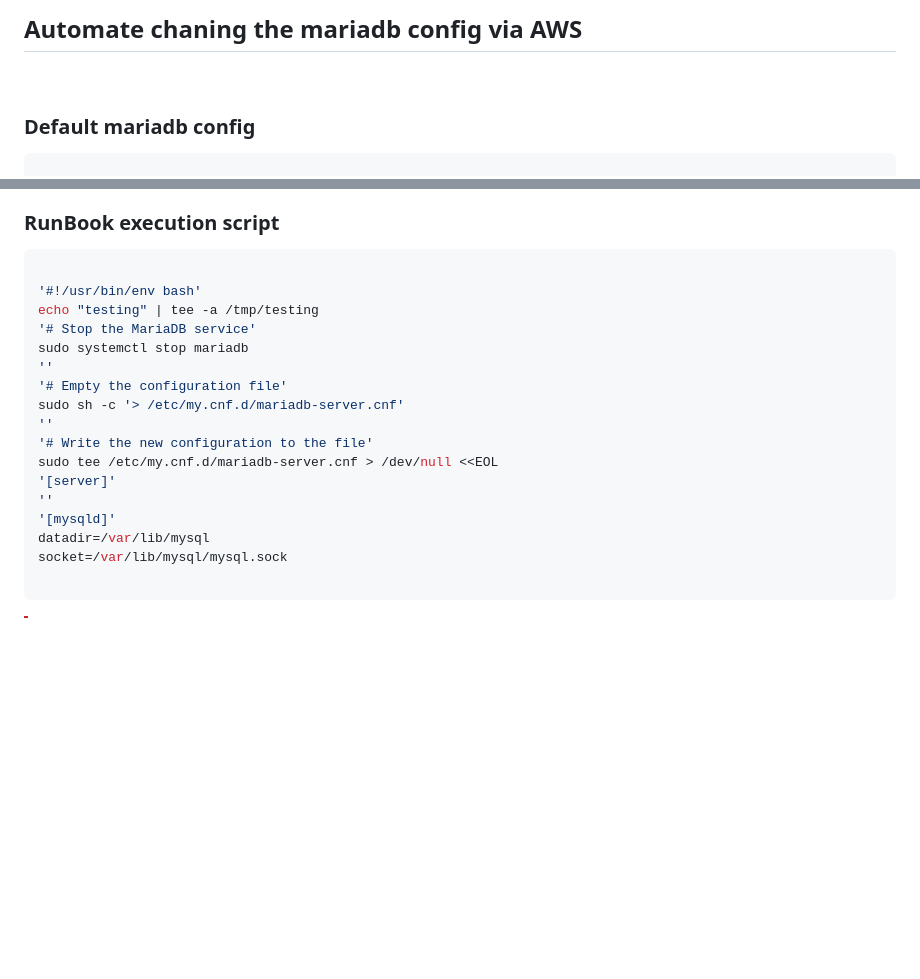
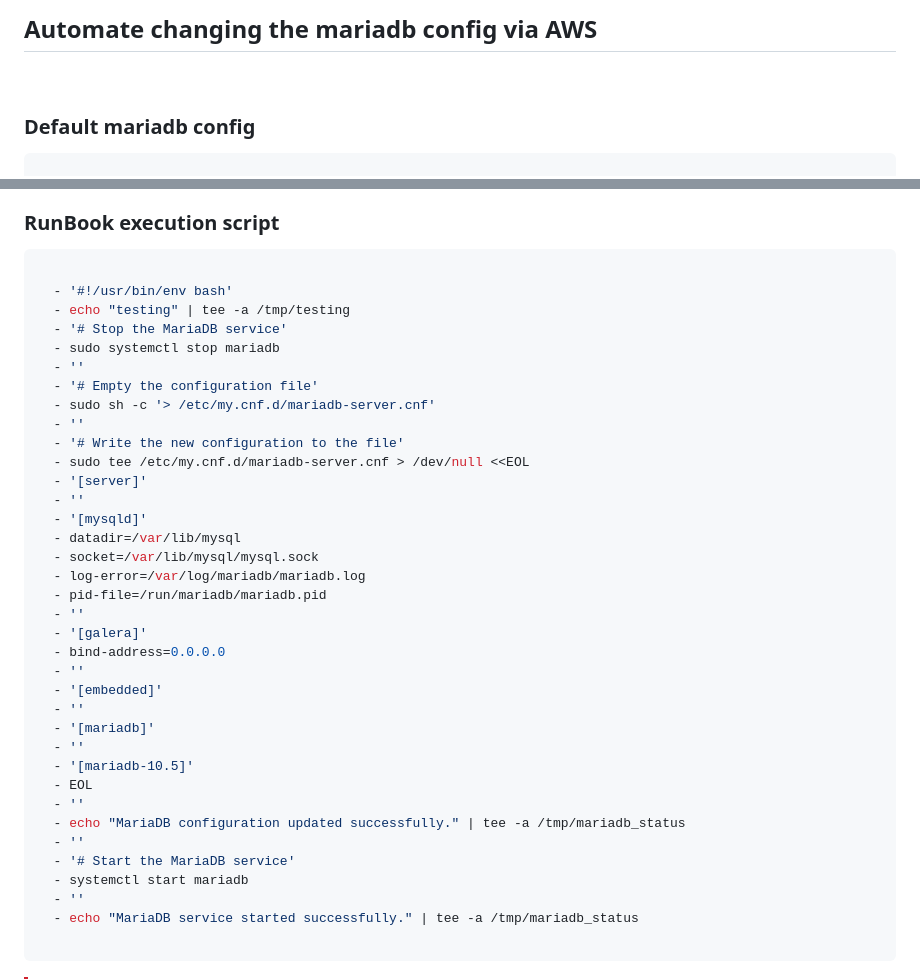
Before and after one commit to AmeerPB/Cloud-Study, a Markdown page: MariaDB/README.md, 2 parts joined by grey strips. GitHub-like rendering; blank space fills up the shorter version.

Commit message:
added mariadb

````diff
--- a/MariaDB/README.md
+++ b/MariaDB/README.md
@@ -1,5 +1,5 @@
 
-## Automate chaning the mariadb config via AWS
+## Automate changing the mariadb config via AWS
 
 <br>
 
@@ -119,21 +119,40 @@ systemctl status amazon-ssm-agent
 
 ``` bash
 
-'#!/usr/bin/env bash'
-echo "testing" | tee -a /tmp/testing
-'# Stop the MariaDB service'
-sudo systemctl stop mariadb
-''
-'# Empty the configuration file'
-sudo sh -c '> /etc/my.cnf.d/mariadb-server.cnf'
-''
-'# Write the new configuration to the file'
-sudo tee /etc/my.cnf.d/mariadb-server.cnf > /dev/null <<EOL
-'[server]'
-''
-'[mysqld]'
-datadir=/var/lib/mysql
-socket=/var/lib/mysql/mysql.sock
+  - '#!/usr/bin/env bash'
+  - echo "testing" | tee -a /tmp/testing
+  - '# Stop the MariaDB service'
+  - sudo systemctl stop mariadb
+  - ''
+  - '# Empty the configuration file'
+  - sudo sh -c '> /etc/my.cnf.d/mariadb-server.cnf'
+  - ''
+  - '# Write the new configuration to the file'
+  - sudo tee /etc/my.cnf.d/mariadb-server.cnf > /dev/null <<EOL
+  - '[server]'
+  - ''
+  - '[mysqld]'
+  - datadir=/var/lib/mysql
+  - socket=/var/lib/mysql/mysql.sock
+  - log-error=/var/log/mariadb/mariadb.log
+  - pid-file=/run/mariadb/mariadb.pid
+  - ''
+  - '[galera]'
+  - bind-address=0.0.0.0
+  - ''
+  - '[embedded]'
+  - ''
+  - '[mariadb]'
+  - ''
+  - '[mariadb-10.5]'
+  - EOL
+  - ''
+  - echo "MariaDB configuration updated successfully." | tee -a /tmp/mariadb_status
+  - ''
+  - '# Start the MariaDB service'
+  - systemctl start mariadb
+  - ''
+  - echo "MariaDB service started successfully." | tee -a /tmp/mariadb_status
 
 ```
 
````
